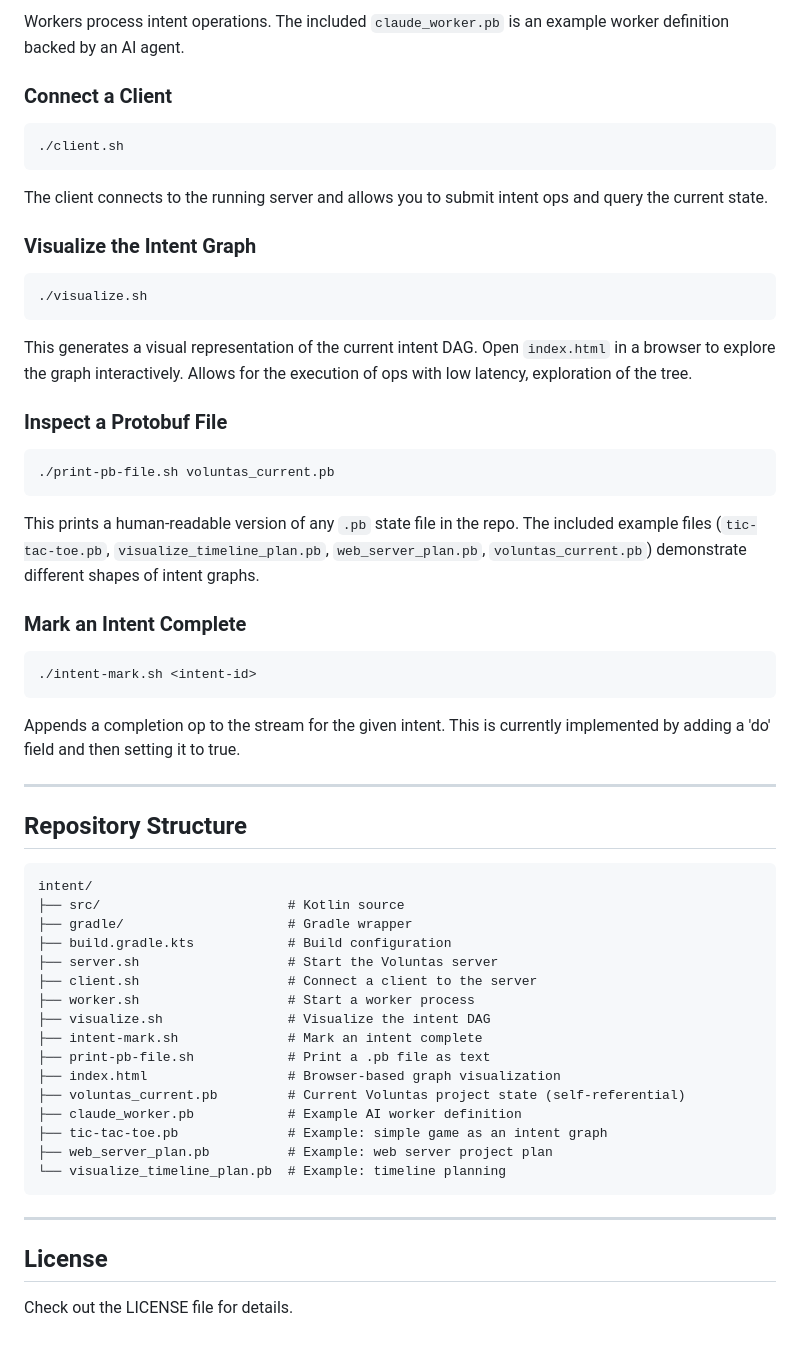
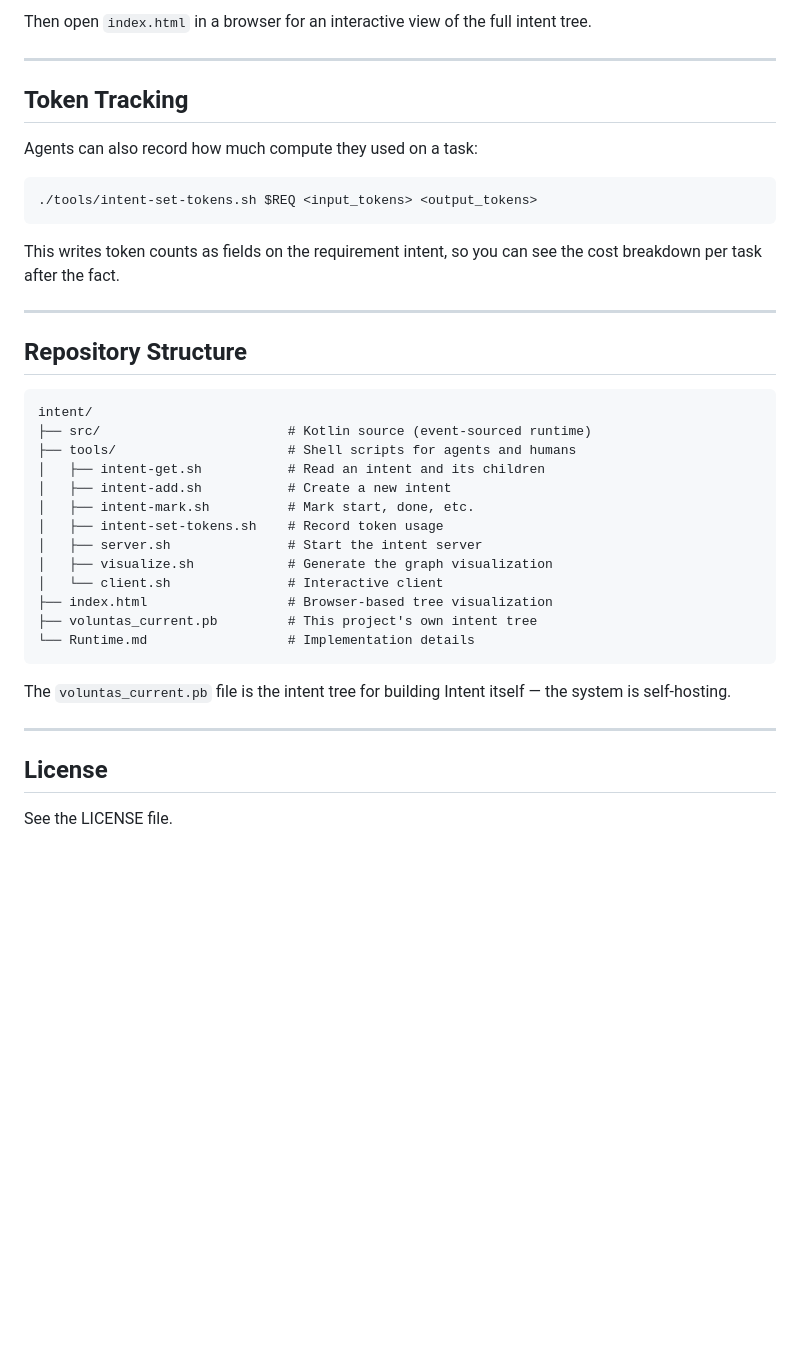
Before and after one commit to neyer/intent, a Markdown page: README.md, the part around one of its changes. Rendered like a GitHub page; blank space fills up the shorter version.

````diff
--- a/README.md
+++ b/README.md
@@ -104,38 +169,18 @@ The server starts a Voluntas runtime that maintains the intent stream state and
 ```
 
-Workers process intent operations. The included `claude_worker.pb` is an example worker definition backed by an AI agent.
+Then open `index.html` in a browser for an interactive view of the full intent tree.
 
-### Connect a Client
+---
+
+## Token Tracking
+
+Agents can also record how much compute they used on a task:
 
 ```bash
-./client.sh
+./tools/intent-set-tokens.sh $REQ <input_tokens> <output_tokens>
 ```
 
-The client connects to the running server and allows you to submit intent ops and query the current state.
-
-### Visualize the Intent Graph
-
-```bash
-./visualize.sh
-```
-
-This generates a visual representation of the current intent DAG. Open `index.html` in a browser to explore the graph interactively. Allows for the execution of ops with low latency, exploration of the tree.
-
-### Inspect a Protobuf File
-
-```bash
-./print-pb-file.sh voluntas_current.pb
-```
-
-This prints a human-readable version of any `.pb` state file in the repo. The included example files (`tic-tac-toe.pb`, `visualize_timeline_plan.pb`, `web_server_plan.pb`, `voluntas_current.pb`) demonstrate different shapes of intent graphs.
-
-### Mark an Intent Complete
-
-```bash
-./intent-mark.sh <intent-id>
-```
-
-Appends a completion op to the stream for the given intent. This is currently implemented by adding a 'do' field and then setting it to true.
+This writes token counts as fields on the requirement intent, so you can see the cost breakdown per task after the fact.
 
 ---
 
@@ -143,25 +188,24 @@ Appends a completion op to the stream for the given intent. This is currently im
 
 ```
 intent/
-├── src/                        # Kotlin source
-├── gradle/                     # Gradle wrapper
-├── build.gradle.kts            # Build configuration
-├── server.sh                   # Start the Voluntas server
-├── client.sh                   # Connect a client to the server
-├── worker.sh                   # Start a worker process
-├── visualize.sh                # Visualize the intent DAG
-├── intent-mark.sh              # Mark an intent complete
-├── print-pb-file.sh            # Print a .pb file as text
-├── index.html                  # Browser-based graph visualization
-├── voluntas_current.pb         # Current Voluntas project state (self-referential)
-├── claude_worker.pb            # Example AI worker definition
-├── tic-tac-toe.pb              # Example: simple game as an intent graph
-├── web_server_plan.pb          # Example: web server project plan
-└── visualize_timeline_plan.pb  # Example: timeline planning
+├── src/                        # Kotlin source (event-sourced runtime)
+├── tools/                      # Shell scripts for agents and humans
+│   ├── intent-get.sh           # Read an intent and its children
+│   ├── intent-add.sh           # Create a new intent
+│   ├── intent-mark.sh          # Mark start, done, etc.
+│   ├── intent-set-tokens.sh    # Record token usage
+│   ├── server.sh               # Start the intent server
+│   ├── visualize.sh            # Generate the graph visualization
+│   └── client.sh               # Interactive client
+├── index.html                  # Browser-based tree visualization
+├── voluntas_current.pb         # This project's own intent tree
+└── Runtime.md                  # Implementation details
 ```
+
+The `voluntas_current.pb` file is the intent tree for building Intent itself — the system is self-hosting.
 
 ---
 
 ## License
 
-Check out the LICENSE file for details.
+See the LICENSE file.
````
Also changed, not shown: other parts of README.md (+118 -53 lines).
